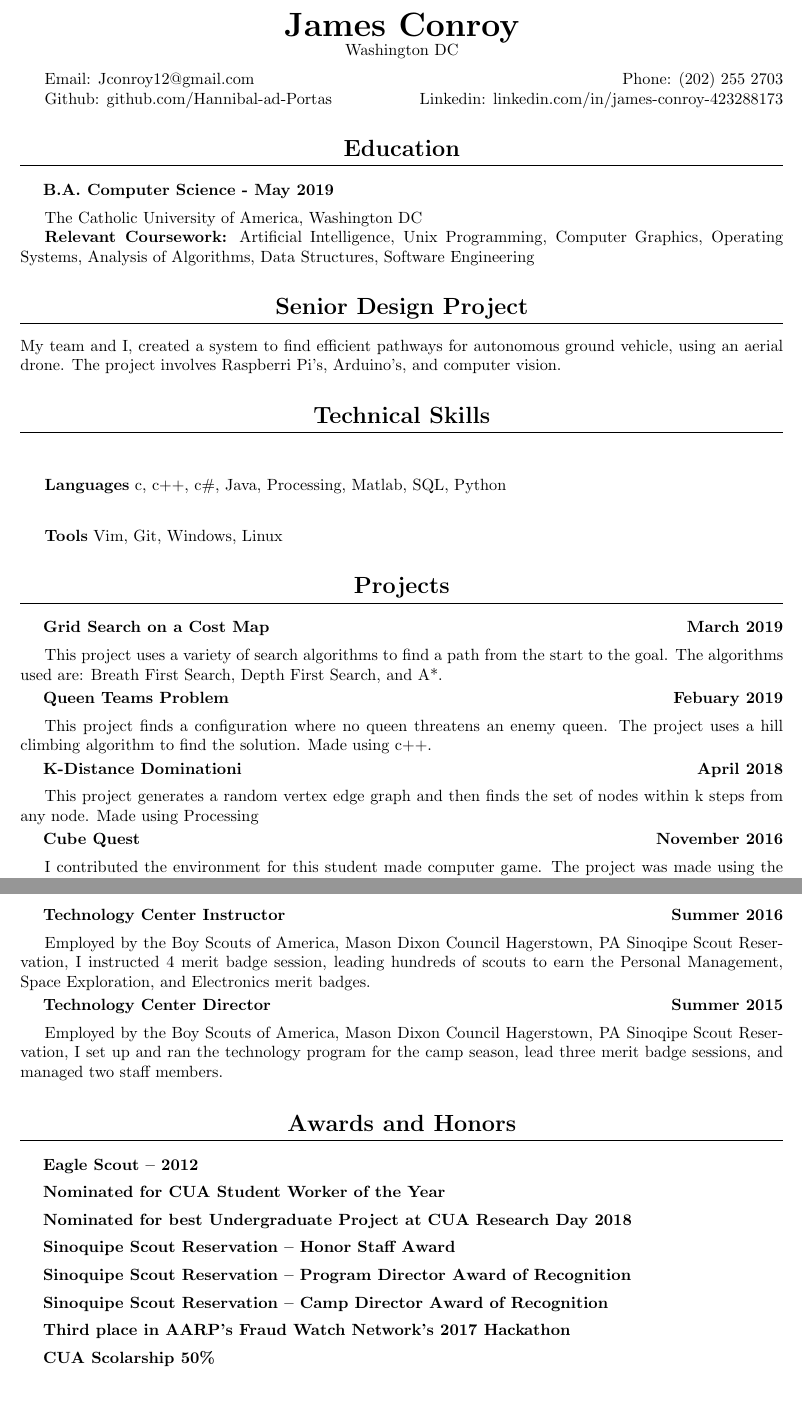
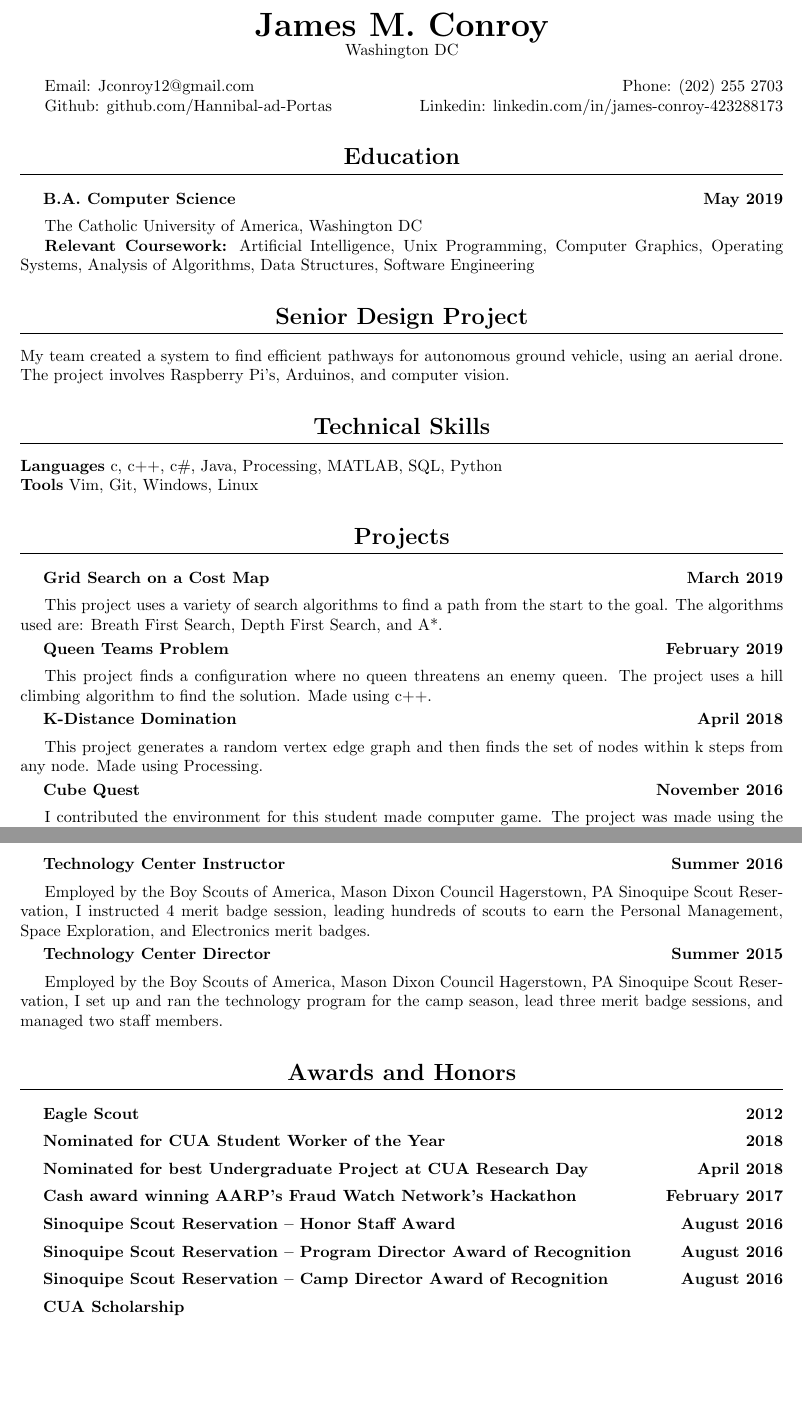
Before and after one commit to JamesMConroy/Resume, a LaTeX document (ConroyJames.tex): two parts of pages 1 and 2 of 2, joined at a grey line, cut so that both start at the same text. Compiled offline with pdfLaTeX.

Commit message:
Format and Spelling Fixes

```diff
--- a/ConroyJames.tex
+++ b/ConroyJames.tex
@@ -10,14 +10,16 @@
 {}
 {0em}
 {\filcenter} [\titlerule]
+	\titlespacing{\supsection}
+	{0.2em} {0.2em} {0.2em}
 
 \titleformat{\subsection}
 {\bfseries}
 {}
 {1em}
 {}
- \titlespacing{\subsection}
- {0.25em} {.25em} {0.5em}
+	\titlespacing{\subsection}
+	{0.25em} {0.25em} {0.5em}
 
 % Format Title
 \renewcommand{\maketitle} {
@@ -36,13 +38,13 @@
 	\hfill Linkedin: linkedin.com/in/james-conroy-423288173
 }
 
-\author{James Conroy}
+\author{James M. Conroy}
 \title{R\'esum\'e}
 
 \begin{document}
 \maketitle
 \section{Education}
-\subsection{B.A. Computer Science - May 2019}
+\subsection{B.A. Computer Science \hfill  May 2019}
 The Catholic University of America, Washington DC
 
 \textbf {Relevant Coursework:}
@@ -54,22 +56,19 @@ Analysis of Algorithms,
 Data Structures,
 Software Engineering
 \section{Senior Design Project}
-My team and I, created a system to find efficient pathways for autonomous ground vehicle, using an aerial drone.
-The project involves Raspberri Pi's, Arduino's, and computer vision.
+My team created a system to find efficient pathways for autonomous ground vehicle, using an aerial drone.
+The project involves Raspberry Pi's, Arduinos, and computer vision.
 \section{Technical Skills}
 
-\subsection{}
 \textbf{Languages}
 c,
 c++,
 c\#,
 Java,
 Processing,
-Matlab,
+MATLAB,
 SQL,
-Python
-
-\subsection{}
+Python \\
 \textbf{Tools}
 Vim,
 Git,
@@ -85,14 +84,14 @@ Breath First Search,
 Depth First Search,
 and
 A*.
-\subsection{Queen Teams Problem \hfill Febuary 2019}
+\subsection{Queen Teams Problem \hfill February 2019}
 This project finds a configuration where no queen threatens an enemy queen.
 The project uses a hill climbing algorithm to find the solution.
 Made using c++.
 
-\subsection{K-Distance Dominationi \hfill April 2018}
+\subsection{K-Distance Domination \hfill April 2018}
 This project generates a random vertex edge graph and then finds the set of nodes within k steps from any node.
-Made using Processing
+Made using Processing.
 
 \subsection{Cube Quest \hfill November 2016}
 I contributed the environment for this student made computer game.
@@ -112,7 +111,7 @@ and
 connecting computers to the campuses Active Directory.
 
 \subsection{Technology Center Instructor \hfill Summer 2016}
-Employed by the Boy Scouts of America, Mason Dixon Council Hagerstown, PA Sinoqipe Scout Reservation,
+Employed by the Boy Scouts of America, Mason Dixon Council Hagerstown, PA Sinoquipe Scout Reservation,
 I instructed 4 merit badge session, leading hundreds of scouts to earn the
 Personal Management,
 Space Exploration,
@@ -120,17 +119,17 @@ and
 Electronics
 merit badges.
 \subsection{Technology Center Director \hfill Summer 2015}
-Employed by the Boy Scouts of America, Mason Dixon Council Hagerstown, PA Sinoqipe Scout Reservation,
+Employed by the Boy Scouts of America, Mason Dixon Council Hagerstown, PA Sinoquipe Scout Reservation,
 I set up and ran the technology program for the camp season,
 lead three merit badge sessions,
 and managed two staff members.
 \section{Awards and Honors}
-\subsection{Eagle Scout -- 2012}
-\subsection{Nominated for CUA Student Worker of the Year}
-\subsection{Nominated for best Undergraduate Project at CUA Research Day 2018}
-\subsection{Sinoquipe Scout Reservation -- Honor Staff Award}
-\subsection{Sinoquipe Scout Reservation -- Program Director Award of Recognition}
-\subsection{Sinoquipe Scout Reservation -- Camp Director Award of Recognition}
-\subsection{Third place in AARP's Fraud Watch Network's 2017 Hackathon}
-\subsection{CUA Scolarship 50\%}
+\subsection{Eagle Scout \hfill 2012}
+\subsection{Nominated for CUA Student Worker of the Year \hfill 2018}
+\subsection{Nominated for best Undergraduate Project at CUA Research Day \hfill April 2018}
+\subsection{Cash award winning AARP's Fraud Watch Network's Hackathon\hfill February 2017}
+\subsection{Sinoquipe Scout Reservation -- Honor Staff Award \hfill August 2016}
+\subsection{Sinoquipe Scout Reservation -- Program Director Award of Recognition \hfill August 2016}
+\subsection{Sinoquipe Scout Reservation -- Camp Director Award of Recognition \hfill August 2016}
+\subsection{CUA Scholarship }
 \end{document}
```
Also changed, not shown: ConroyJames.pdf.
